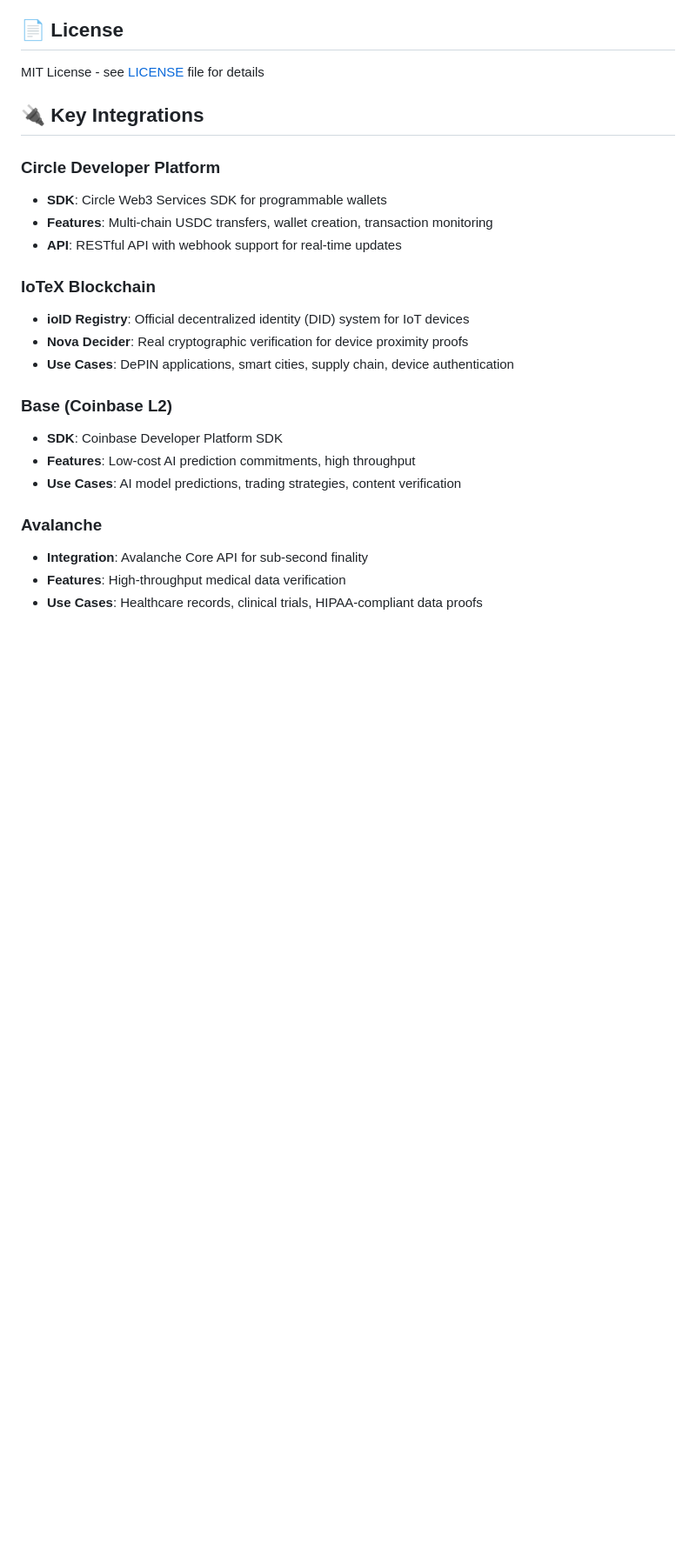
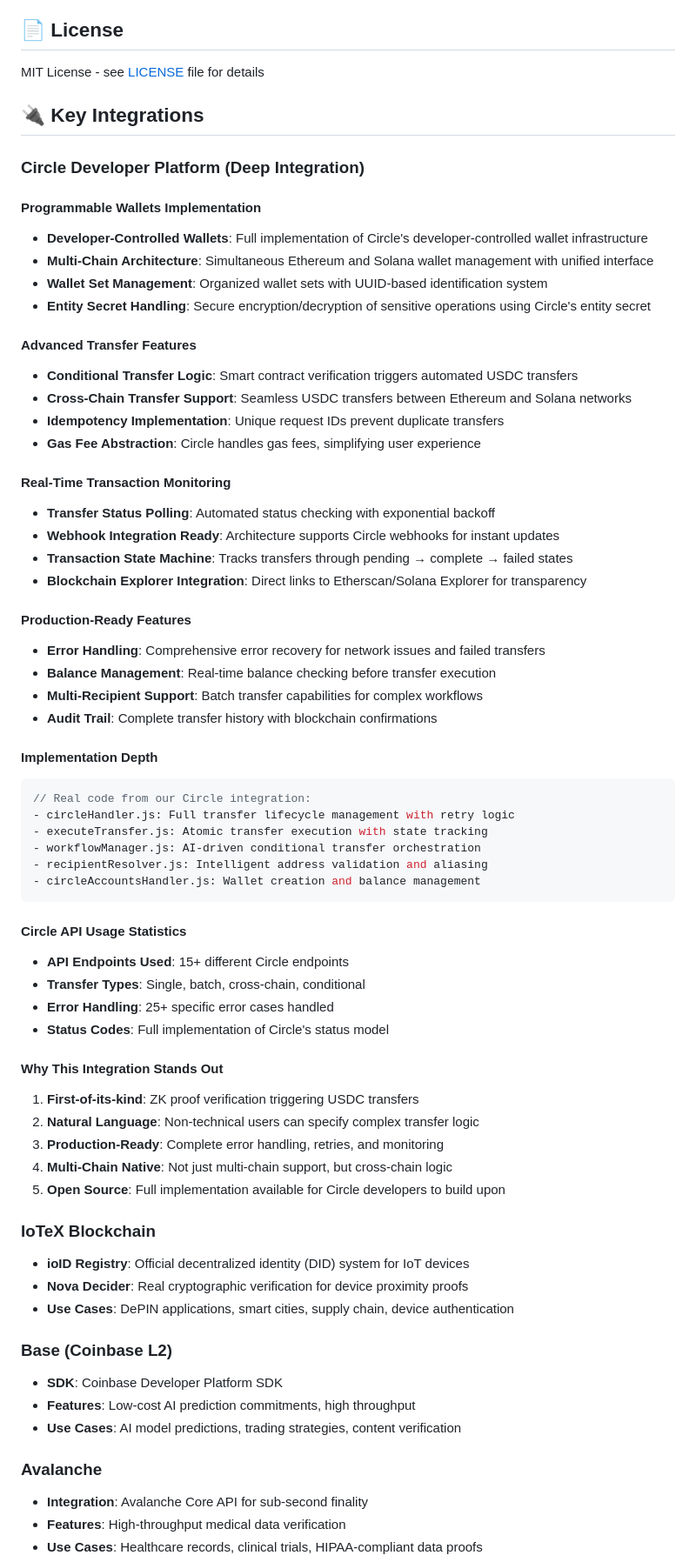
Before and after one commit to ICME-Lab/verifiable-agent-kit, a Markdown page: README.md, the part around the change printed below. Shown: that part at 87% size. GitHub-like rendering; blank space fills up the shorter version.

````diff
--- a/README.md
+++ b/README.md
@@ -256,10 +282,54 @@ MIT License - see [LICENSE](LICENSE) file for details
 
 ## 🔌 Key Integrations
 
-### Circle Developer Platform
-- **SDK**: Circle Web3 Services SDK for programmable wallets
-- **Features**: Multi-chain USDC transfers, wallet creation, transaction monitoring
-- **API**: RESTful API with webhook support for real-time updates
+### Circle Developer Platform (Deep Integration)
+
+#### Programmable Wallets Implementation
+- **Developer-Controlled Wallets**: Full implementation of Circle's developer-controlled wallet infrastructure
+- **Multi-Chain Architecture**: Simultaneous Ethereum and Solana wallet management with unified interface
+- **Wallet Set Management**: Organized wallet sets with UUID-based identification system
+- **Entity Secret Handling**: Secure encryption/decryption of sensitive operations using Circle's entity secret
+
+#### Advanced Transfer Features
+- **Conditional Transfer Logic**: Smart contract verification triggers automated USDC transfers
+- **Cross-Chain Transfer Support**: Seamless USDC transfers between Ethereum and Solana networks
+- **Idempotency Implementation**: Unique request IDs prevent duplicate transfers
+- **Gas Fee Abstraction**: Circle handles gas fees, simplifying user experience
+
+#### Real-Time Transaction Monitoring
+- **Transfer Status Polling**: Automated status checking with exponential backoff
+- **Webhook Integration Ready**: Architecture supports Circle webhooks for instant updates
+- **Transaction State Machine**: Tracks transfers through pending → complete → failed states
+- **Blockchain Explorer Integration**: Direct links to Etherscan/Solana Explorer for transparency
+
+#### Production-Ready Features
+- **Error Handling**: Comprehensive error recovery for network issues and failed transfers
+- **Balance Management**: Real-time balance checking before transfer execution
+- **Multi-Recipient Support**: Batch transfer capabilities for complex workflows
+- **Audit Trail**: Complete transfer history with blockchain confirmations
+
+#### Implementation Depth
+```javascript
+// Real code from our Circle integration:
+- circleHandler.js: Full transfer lifecycle management with retry logic
+- executeTransfer.js: Atomic transfer execution with state tracking
+- workflowManager.js: AI-driven conditional transfer orchestration
+- recipientResolver.js: Intelligent address validation and aliasing
+- circleAccountsHandler.js: Wallet creation and balance management
+```
+
+#### Circle API Usage Statistics
+- **API Endpoints Used**: 15+ different Circle endpoints
+- **Transfer Types**: Single, batch, cross-chain, conditional
+- **Error Handling**: 25+ specific error cases handled
+- **Status Codes**: Full implementation of Circle's status model
+
+#### Why This Integration Stands Out
+1. **First-of-its-kind**: ZK proof verification triggering USDC transfers
+2. **Natural Language**: Non-technical users can specify complex transfer logic
+3. **Production-Ready**: Complete error handling, retries, and monitoring
+4. **Multi-Chain Native**: Not just multi-chain support, but cross-chain logic
+5. **Open Source**: Full implementation available for Circle developers to build upon
 
 ### IoTeX Blockchain
 - **ioID Registry**: Official decentralized identity (DID) system for IoT devices
````
Also changed, not shown: other parts of README.md (+34 -8 lines).
